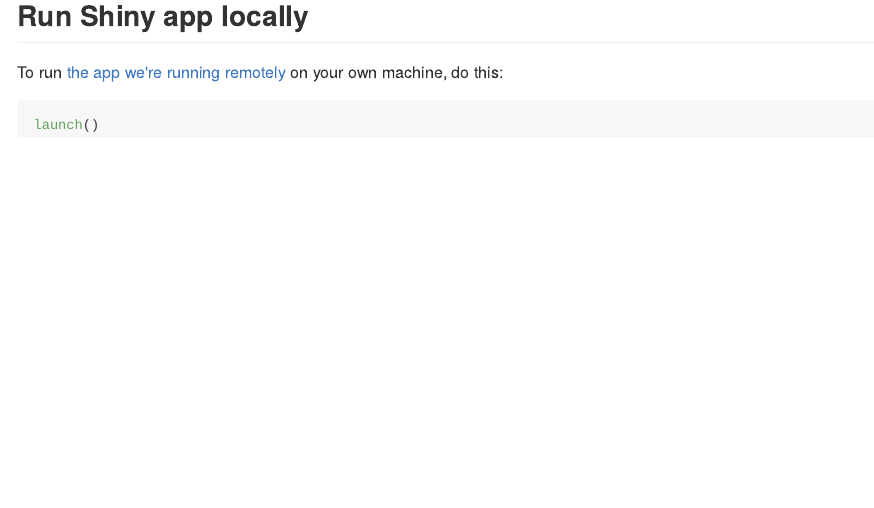
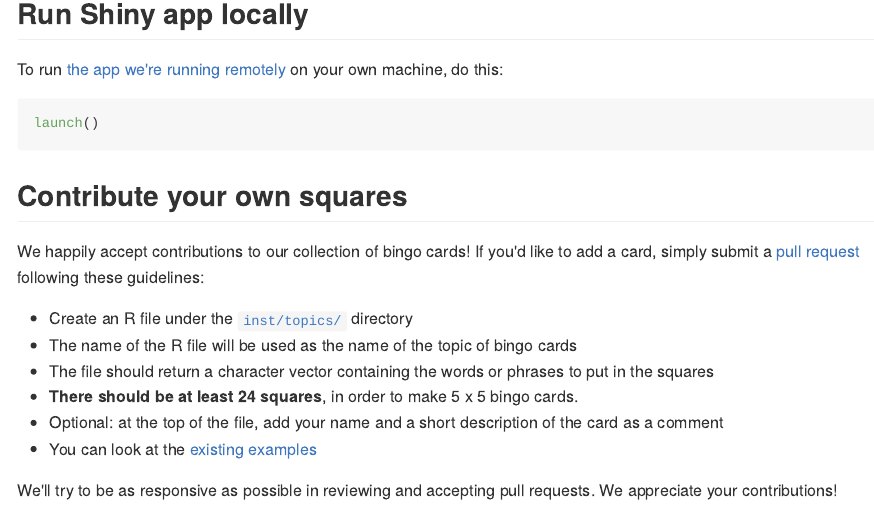
Before and after one commit to jennybc/bingo, an R Markdown document (README.Rmd): the page in a window 1100 px wide, from 4130 px down before the commit and from 4160 px down after it, so that both start at the same text. The pictures show the output file README.md that the author committed with the source, drawn offline in the style of GitHub.

Commit message:
moved CONTRIBUTING into README

````diff
--- a/README.Rmd
+++ b/README.Rmd
@@ -104,3 +104,17 @@
 ```{r eval = FALSE}
 launch()
 ```
+
+
+## Contribute your own squares
+
+We happily accept contributions to our collection of bingo cards! If you'd like to add a card, simply submit a [pull request](https://help.github.com/articles/using-pull-requests) following these guidelines:
+
+- Create an R file under the [`inst/topics/`](./inst/topics/) directory
+- The name of the R file will be used as the name of the topic of bingo cards
+- The file should return a character vector containing the words or phrases to put in the squares
+- **There should be at least 24 squares**, in order to make 5 x 5 bingo cards.
+- Optional: at the top of the file, add your name and a short description of the card as a comment
+- You can look at the [existing examples](./inst/topics/)
+
+We'll try to be as responsive as possible in reviewing and accepting pull requests. We appreciate your contributions!
````
Also changed, not shown: CONTRIBUTING.md (deleted, +0 -9 lines), README.md.
